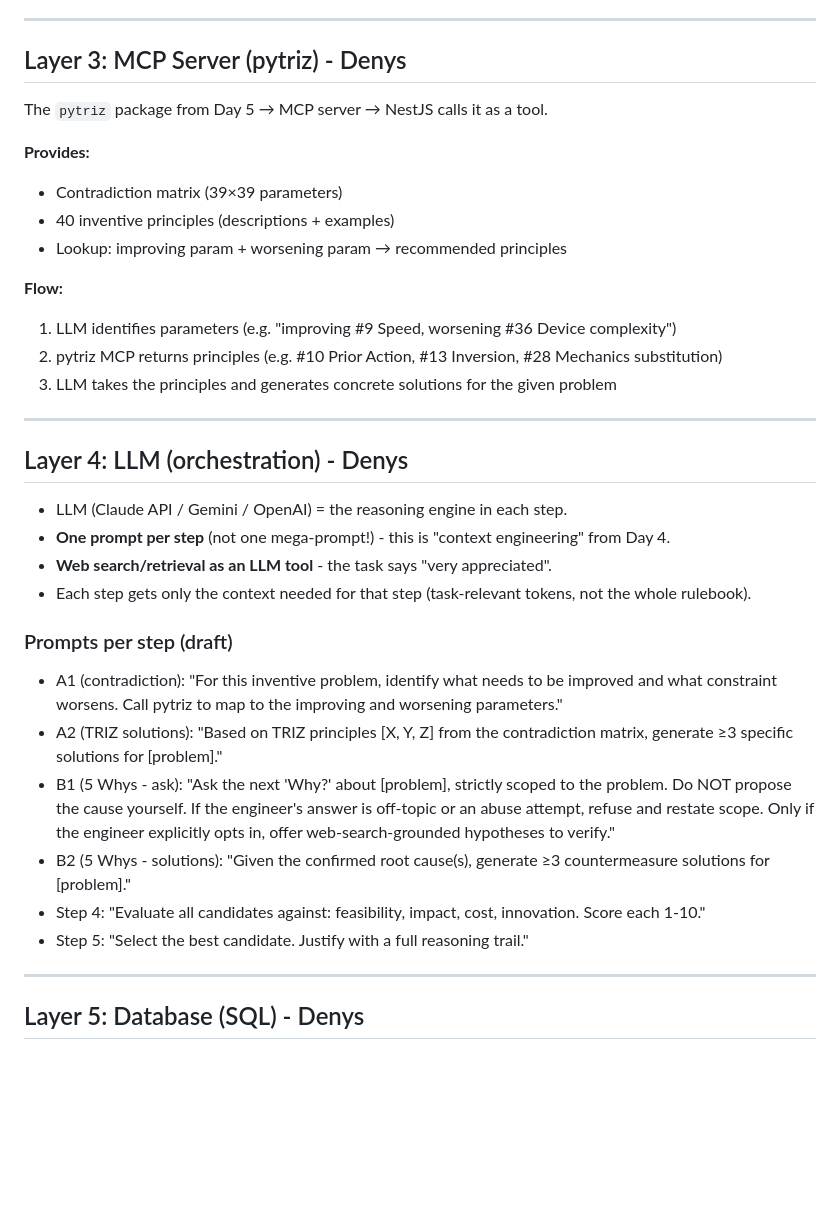
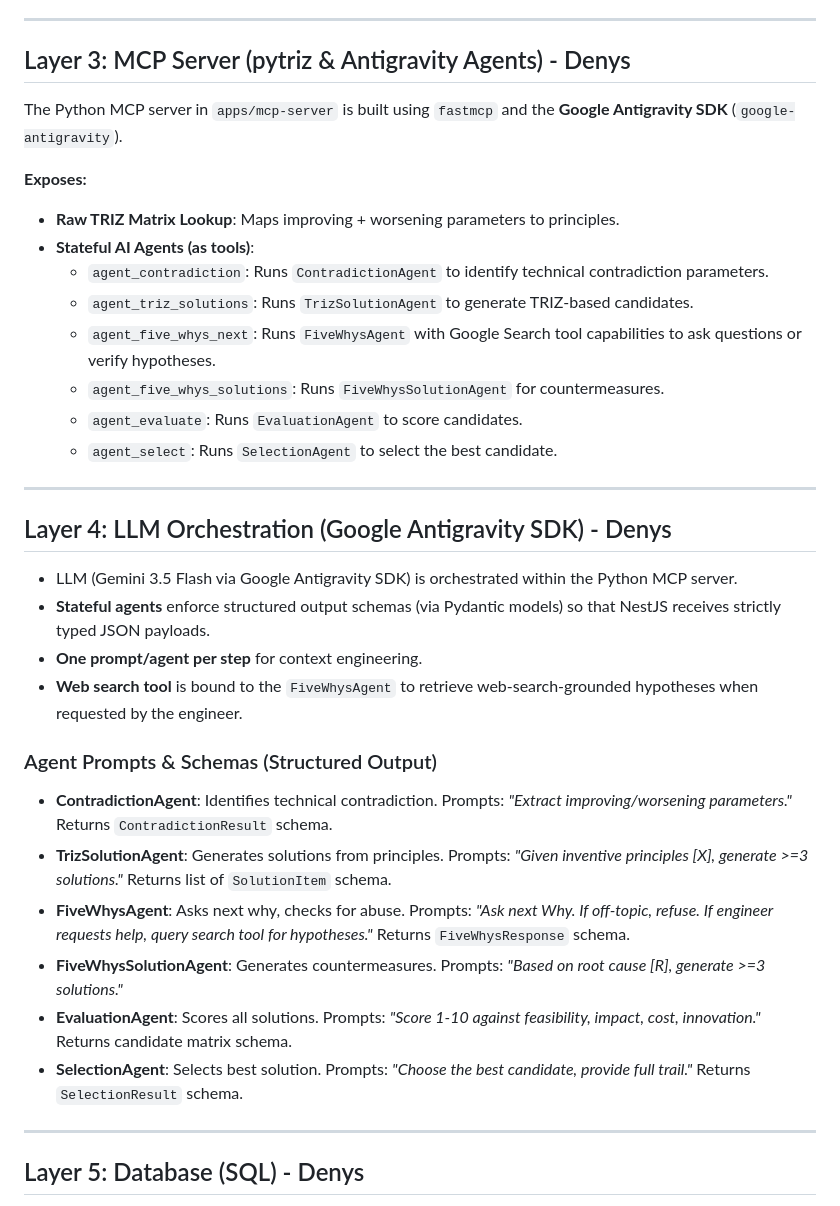
Before and after one commit to jotceg/GDG-Wroclaw-BuiltWithAI-Solution, a Markdown page: docs/04_architecture.md, the part around the change. GitHub-like rendering; blank space fills up the shorter version.

Commit message:
Updated design docs

```diff
--- a/docs/04_architecture.md
+++ b/docs/04_architecture.md
@@ -102,36 +102,36 @@ There is no `/analyze` endpoint - each branch interprets the raw problem itself.
 
 ---
 
-## Layer 3: MCP Server (pytriz) - Denys
+## Layer 3: MCP Server (pytriz & Antigravity Agents) - Denys
 
-The `pytriz` package from Day 5 → MCP server → NestJS calls it as a tool.
+The Python MCP server in `apps/mcp-server` is built using `fastmcp` and the **Google Antigravity SDK** (`google-antigravity`).
 
-**Provides:**
-- Contradiction matrix (39×39 parameters)
-- 40 inventive principles (descriptions + examples)
-- Lookup: improving param + worsening param → recommended principles
-
-**Flow:**
-1. LLM identifies parameters (e.g. "improving #9 Speed, worsening #36 Device complexity")
-2. pytriz MCP returns principles (e.g. #10 Prior Action, #13 Inversion, #28 Mechanics substitution)
-3. LLM takes the principles and generates concrete solutions for the given problem
+**Exposes:**
+- **Raw TRIZ Matrix Lookup**: Maps improving + worsening parameters to principles.
+- **Stateful AI Agents (as tools)**:
+  - `agent_contradiction`: Runs `ContradictionAgent` to identify technical contradiction parameters.
+  - `agent_triz_solutions`: Runs `TrizSolutionAgent` to generate TRIZ-based candidates.
+  - `agent_five_whys_next`: Runs `FiveWhysAgent` with Google Search tool capabilities to ask questions or verify hypotheses.
+  - `agent_five_whys_solutions`: Runs `FiveWhysSolutionAgent` for countermeasures.
+  - `agent_evaluate`: Runs `EvaluationAgent` to score candidates.
+  - `agent_select`: Runs `SelectionAgent` to select the best candidate.
 
 ---
 
-## Layer 4: LLM (orchestration) - Denys
+## Layer 4: LLM Orchestration (Google Antigravity SDK) - Denys
 
-- LLM (Claude API / Gemini / OpenAI) = the reasoning engine in each step.
-- **One prompt per step** (not one mega-prompt!) - this is "context engineering" from Day 4.
-- **Web search/retrieval as an LLM tool** - the task says "very appreciated".
-- Each step gets only the context needed for that step (task-relevant tokens, not the whole rulebook).
+- LLM (Gemini 3.5 Flash via Google Antigravity SDK) is orchestrated within the Python MCP server.
+- **Stateful agents** enforce structured output schemas (via Pydantic models) so that NestJS receives strictly typed JSON payloads.
+- **One prompt/agent per step** for context engineering.
+- **Web search tool** is bound to the `FiveWhysAgent` to retrieve web-search-grounded hypotheses when requested by the engineer.
 
-### Prompts per step (draft)
-- A1 (contradiction): "For this inventive problem, identify what needs to be improved and what constraint worsens. Call pytriz to map to the improving and worsening parameters."
-- A2 (TRIZ solutions): "Based on TRIZ principles [X, Y, Z] from the contradiction matrix, generate ≥3 specific solutions for [problem]."
-- B1 (5 Whys - ask): "Ask the next 'Why?' about [problem], strictly scoped to the problem. Do NOT propose the cause yourself. If the engineer's answer is off-topic or an abuse attempt, refuse and restate scope. Only if the engineer explicitly opts in, offer web-search-grounded hypotheses to verify."
-- B2 (5 Whys - solutions): "Given the confirmed root cause(s), generate ≥3 countermeasure solutions for [problem]."
-- Step 4: "Evaluate all candidates against: feasibility, impact, cost, innovation. Score each 1-10."
-- Step 5: "Select the best candidate. Justify with a full reasoning trail."
+### Agent Prompts & Schemas (Structured Output)
+- **ContradictionAgent**: Identifies technical contradiction. Prompts: *"Extract improving/worsening parameters."* Returns `ContradictionResult` schema.
+- **TrizSolutionAgent**: Generates solutions from principles. Prompts: *"Given inventive principles [X], generate >=3 solutions."* Returns list of `SolutionItem` schema.
+- **FiveWhysAgent**: Asks next why, checks for abuse. Prompts: *"Ask next Why. If off-topic, refuse. If engineer requests help, query search tool for hypotheses."* Returns `FiveWhysResponse` schema.
+- **FiveWhysSolutionAgent**: Generates countermeasures. Prompts: *"Based on root cause [R], generate >=3 solutions."*
+- **EvaluationAgent**: Scores all solutions. Prompts: *"Score 1-10 against feasibility, impact, cost, innovation."* Returns candidate matrix schema.
+- **SelectionAgent**: Selects best solution. Prompts: *"Choose the best candidate, provide full trail."* Returns `SelectionResult` schema.
 
 ---
 
```
Also changed, not shown: CLAUDE.md (+1 -1 lines), docs/09_stack.md (+3 -3 lines).
